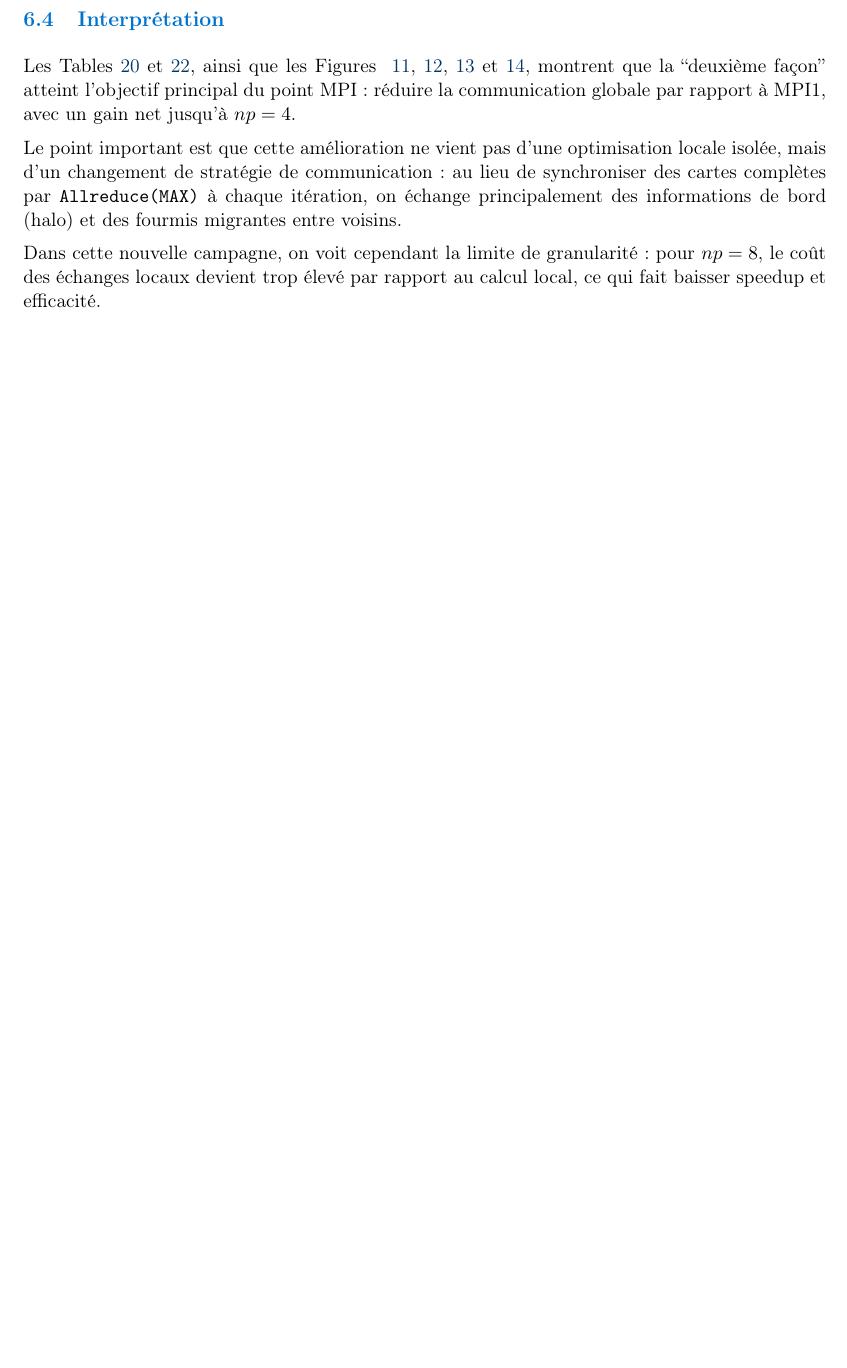
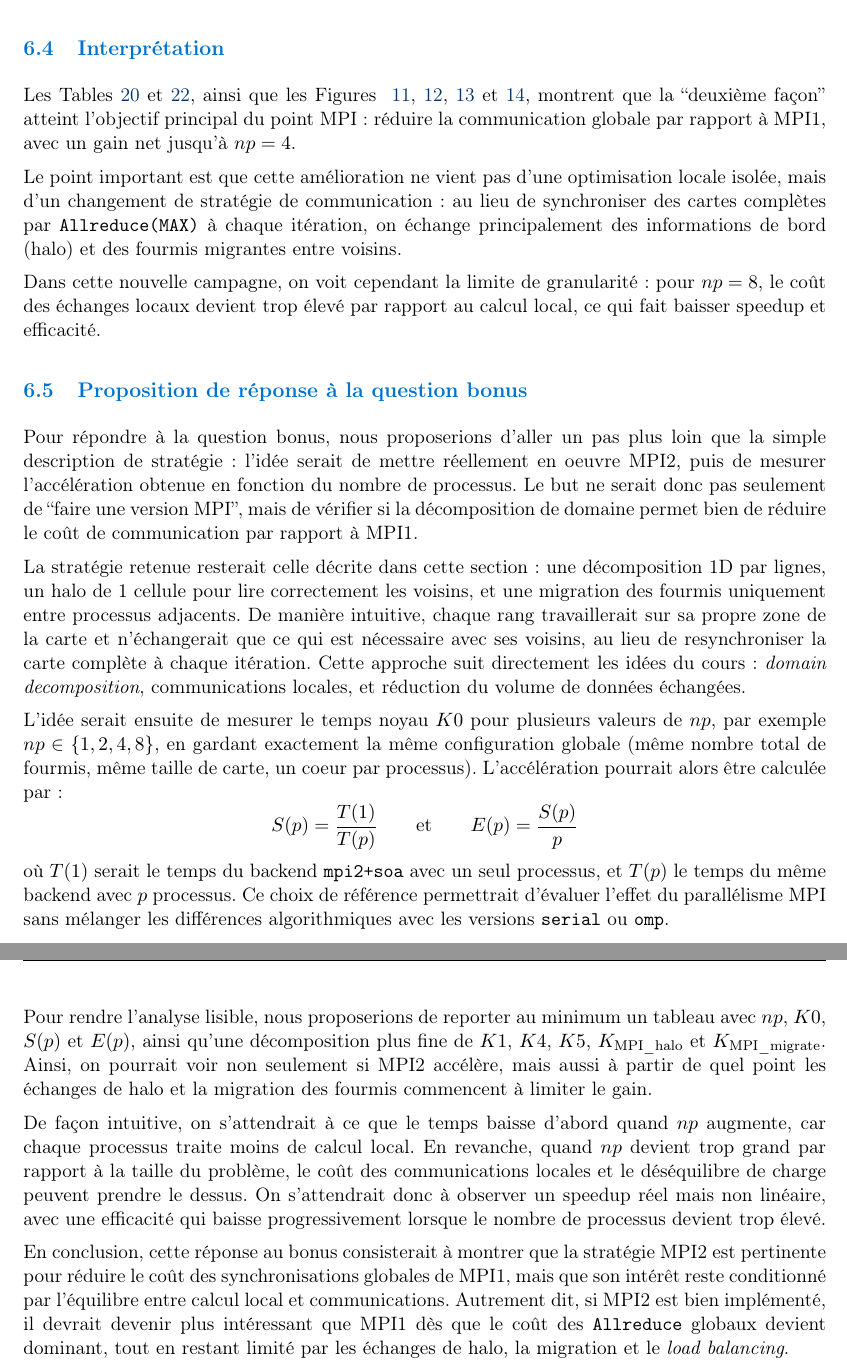
Before and after one commit to JavierTarazona06/parallel-ant-foraging, a LaTeX document (docs/report/report.tex, which reads docs/report/sections/MPI2.tex): part of page 34 of 34 before the commit and two parts of pages 34 and 35 of 35 after it, the two joined at a grey line, cut so that both start at the same text, the shorter picture padded with empty space. Compiled offline with pdfLaTeX.

Commit message:
docs(mpi2): add proposed response to bonus speedup question

```diff
--- a/docs/report/sections/MPI2.tex
+++ b/docs/report/sections/MPI2.tex
@@ -252,3 +252,55 @@ on échange principalement des informations de bord (halo) et des fourmis migran
 Dans cette nouvelle campagne, on voit cependant la limite de granularité :
 pour \(np=8\), le coût des échanges locaux devient trop élevé par rapport au calcul local,
 ce qui fait baisser speedup et efficacité.
+
+\subsection{Proposition de réponse à la question bonus}
+
+Pour répondre à la question bonus, nous proposerions d'aller un pas plus loin que la
+simple description de stratégie : l'idée serait de mettre réellement en oeuvre MPI2,
+puis de mesurer l'accélération obtenue en fonction du nombre de processus.
+Le but ne serait donc pas seulement de ``faire une version MPI'', mais de vérifier si
+la décomposition de domaine permet bien de réduire le coût de communication par rapport
+à MPI1.
+
+La stratégie retenue resterait celle décrite dans cette section :
+une décomposition 1D par lignes, un halo de 1 cellule pour lire correctement les voisins,
+et une migration des fourmis uniquement entre processus adjacents.
+De manière intuitive, chaque rang travaillerait sur sa propre zone de la carte
+et n'échangerait que ce qui est nécessaire avec ses voisins, au lieu de resynchroniser
+la carte complète à chaque itération.
+Cette approche suit directement les idées du cours :
+\emph{domain decomposition}, communications locales, et réduction du volume de données échangées.
+
+L'idée serait ensuite de mesurer le temps noyau \(K0\) pour plusieurs valeurs de \(np\),
+par exemple \(np \in \{1,2,4,8\}\), en gardant exactement la même configuration globale
+(même nombre total de fourmis, même taille de carte, un coeur par processus).
+L'accélération pourrait alors être calculée par :
+\[
+S(p)=\frac{T(1)}{T(p)}
+\qquad\text{et}\qquad
+E(p)=\frac{S(p)}{p}
+\]
+où \(T(1)\) serait le temps du backend \texttt{mpi2+soa} avec un seul processus,
+et \(T(p)\) le temps du même backend avec \(p\) processus.
+Ce choix de référence permettrait d'évaluer l'effet du parallélisme MPI sans mélanger
+les différences algorithmiques avec les versions \texttt{serial} ou \texttt{omp}.
+
+Pour rendre l'analyse lisible, nous proposerions de reporter au minimum un tableau
+avec \(np\), \(K0\), \(S(p)\) et \(E(p)\), ainsi qu'une décomposition plus fine
+de \(K1\), \(K4\), \(K5\), \(K_{\text{MPI\_halo}}\) et \(K_{\text{MPI\_migrate}}\).
+Ainsi, on pourrait voir non seulement si MPI2 accélère, mais aussi à partir de quel point
+les échanges de halo et la migration des fourmis commencent à limiter le gain.
+
+De façon intuitive, on s'attendrait à ce que le temps baisse d'abord quand \(np\) augmente,
+car chaque processus traite moins de calcul local.
+En revanche, quand \(np\) devient trop grand par rapport à la taille du problème,
+le coût des communications locales et le déséquilibre de charge peuvent prendre le dessus.
+On s'attendrait donc à observer un speedup réel mais non linéaire, avec une efficacité
+qui baisse progressivement lorsque le nombre de processus devient trop élevé.
+
+En conclusion, cette réponse au bonus consisterait à montrer que la stratégie MPI2 est
+pertinente pour réduire le coût des synchronisations globales de MPI1, mais que son intérêt
+reste conditionné par l'équilibre entre calcul local et communications.
+Autrement dit, si MPI2 est bien implémenté, il devrait devenir plus intéressant que MPI1
+dès que le coût des \texttt{Allreduce} globaux devient dominant, tout en restant limité
+par les échanges de halo, la migration et le \emph{load balancing}.
```
